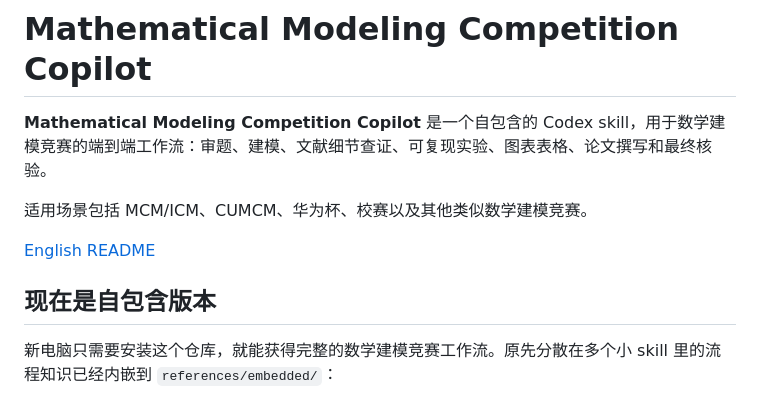
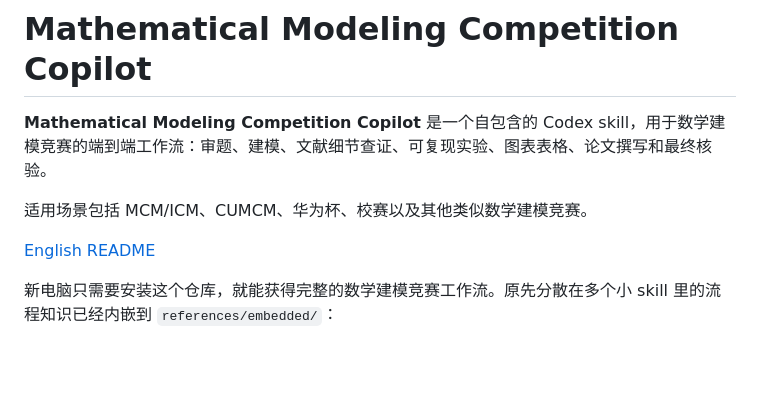
Before and after one commit to Ryan-2727/mathematical-modeling-competition-copilot, a Markdown page: README.md, the part around the change. Rendered like a GitHub page; blank space fills up the shorter version.

Commit message:
Clarify self-contained version in README
Updated README to clarify self-contained version.

```diff
--- a/README.md
+++ b/README.md
@@ -6,7 +6,6 @@
 
 [English README](README.en.md)
 
-## 现在是自包含版本
 
 新电脑只需要安装这个仓库，就能获得完整的数学建模竞赛工作流。原先分散在多个小 skill 里的流程知识已经内嵌到 `references/embedded/`：
 
```
